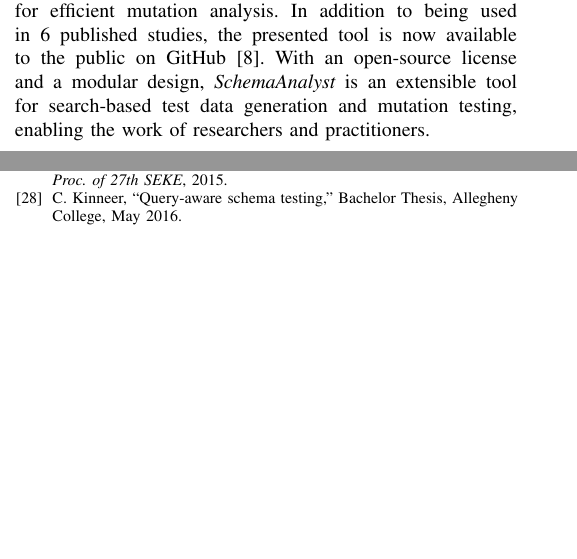
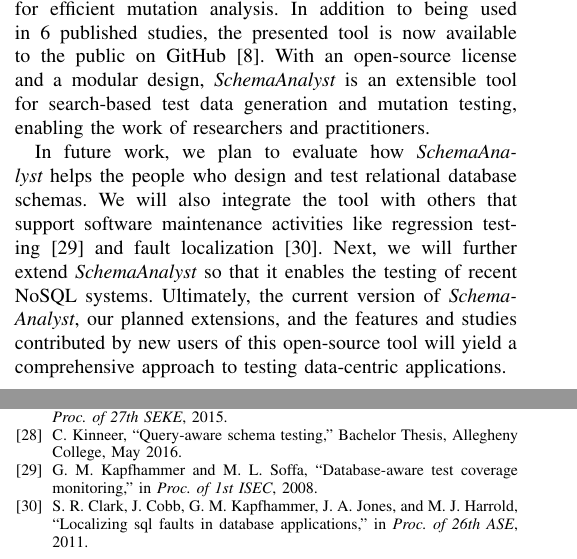
Before and after one commit to schemaanalyst/icsme2016-satool-paper, a LaTeX paper (icsme2016_tool_paper.tex, which reads sections/conclusion.tex): two parts of the columns of pages 4 and 5 of 5, joined at a grey line, cut so that both start at the same text, the shorter picture padded with empty space. Compiled offline with pdfLaTeX; a missing font is replaced by an installed copy or a similar font; a LaTeX package or settings file that is missing is left out.

Commit message:
Adding the final conclusion paragraph that fits exactly.

```diff
--- a/sections/conclusion.tex
+++ b/sections/conclusion.tex
@@ -9,3 +9,10 @@ and support for efficient mutation analysis. In addition to being used in \numun
 presented tool is now available to the public on GitHub~\cite{tool}. With an open-source license and a modular design,
 \sa~is an extensible tool for search-based test data generation and mutation testing, enabling the work of researchers
 and practitioners.
+
+In future work, we plan to evaluate how \sa~helps the people who design and test relational database schemas. We will
+also integrate the tool with others that support software maintenance activities like regression
+testing~\cite{Kapfhammer2008} and fault localization~\cite{Clark2011}. Next, we will further extend \sa~so that it
+enables the testing of recent NoSQL systems. Ultimately, the current version of \sa, our planned extensions, and the
+features and studies contributed by new users of this open-source tool will yield a comprehensive approach to testing
+data-centric applications.
```
